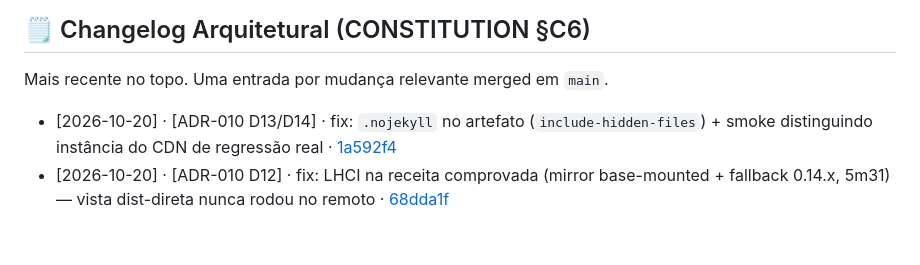
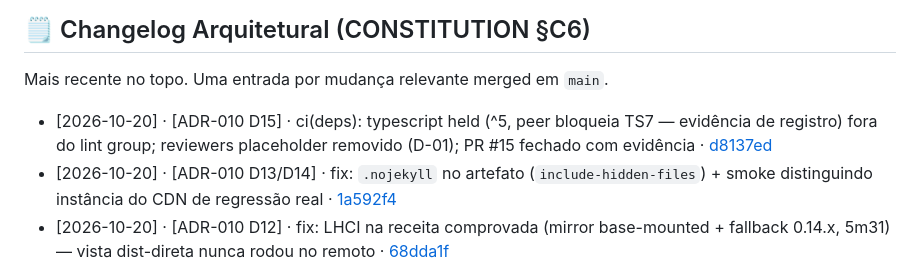
Before and after one commit to Royal-Data-Core/royal-data-core.github.io, a Markdown page: README.md, the part around the change. Rendered like a GitHub page; blank space fills up the shorter version.

Commit message:
docs(README): journal D15 — dependabot scoped to peer-valid updates (d8137ed)

```diff
--- a/README.md
+++ b/README.md
@@ -173,6 +173,7 @@ Métricas DORA (atualização mensal): Deploys — · Lead Time — · CFR —
 
 Mais recente no topo. Uma entrada por mudança relevante merged em `main`.
 
+- [2026-10-20] · [ADR-010 D15] · ci(deps): typescript held (^5, peer bloqueia TS7 — evidência de registro) fora do lint group; reviewers placeholder removido (D-01); PR #15 fechado com evidência · [d8137ed](https://github.com/Royal-Data-Core/site-io/commit/d8137ed)
 - [2026-10-20] · [ADR-010 D13/D14] · fix: `.nojekyll` no artefato (`include-hidden-files`) + smoke distinguindo instância do CDN de regressão real · [1a592f4](https://github.com/Royal-Data-Core/site-io/commit/1a592f4)
 - [2026-10-20] · [ADR-010 D12] · fix: LHCI na receita comprovada (mirror base-mounted + fallback 0.14.x, 5m31) — vista dist-direta nunca rodou no remoto · [68dda1f](https://github.com/Royal-Data-Core/site-io/commit/68dda1f)
 - [2026-10-20] · [ADR-010 D11] · fix: lock alinhado cross-npm 10/11/12 (proxy-agent@8.0.2 satisfaz peer opcional de @puppeteer/browsers) + gate §C5 mede o repo (exclui node_modules/.git) · [5f2f98d](https://github.com/Royal-Data-Core/site-io/commit/5f2f98d)
```
